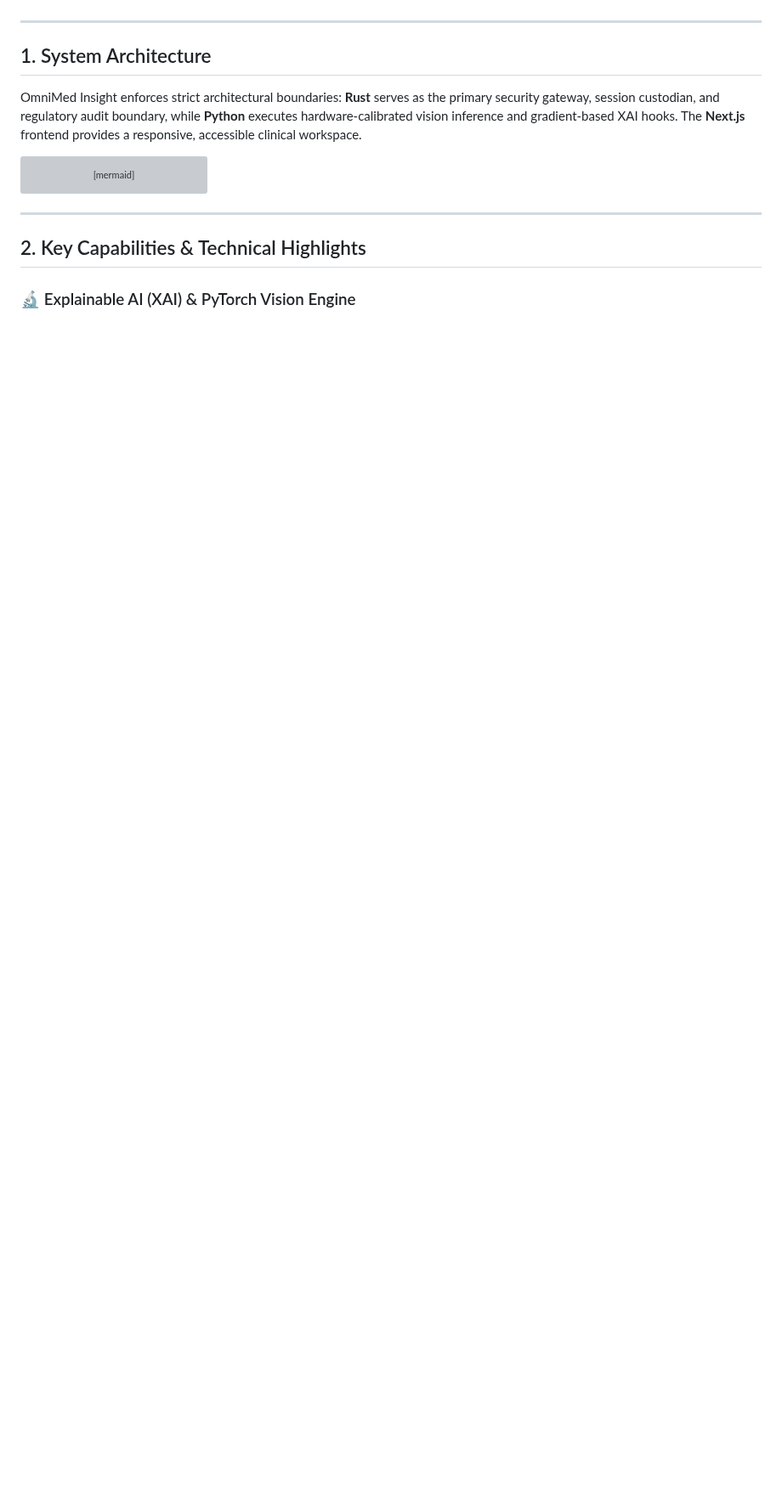
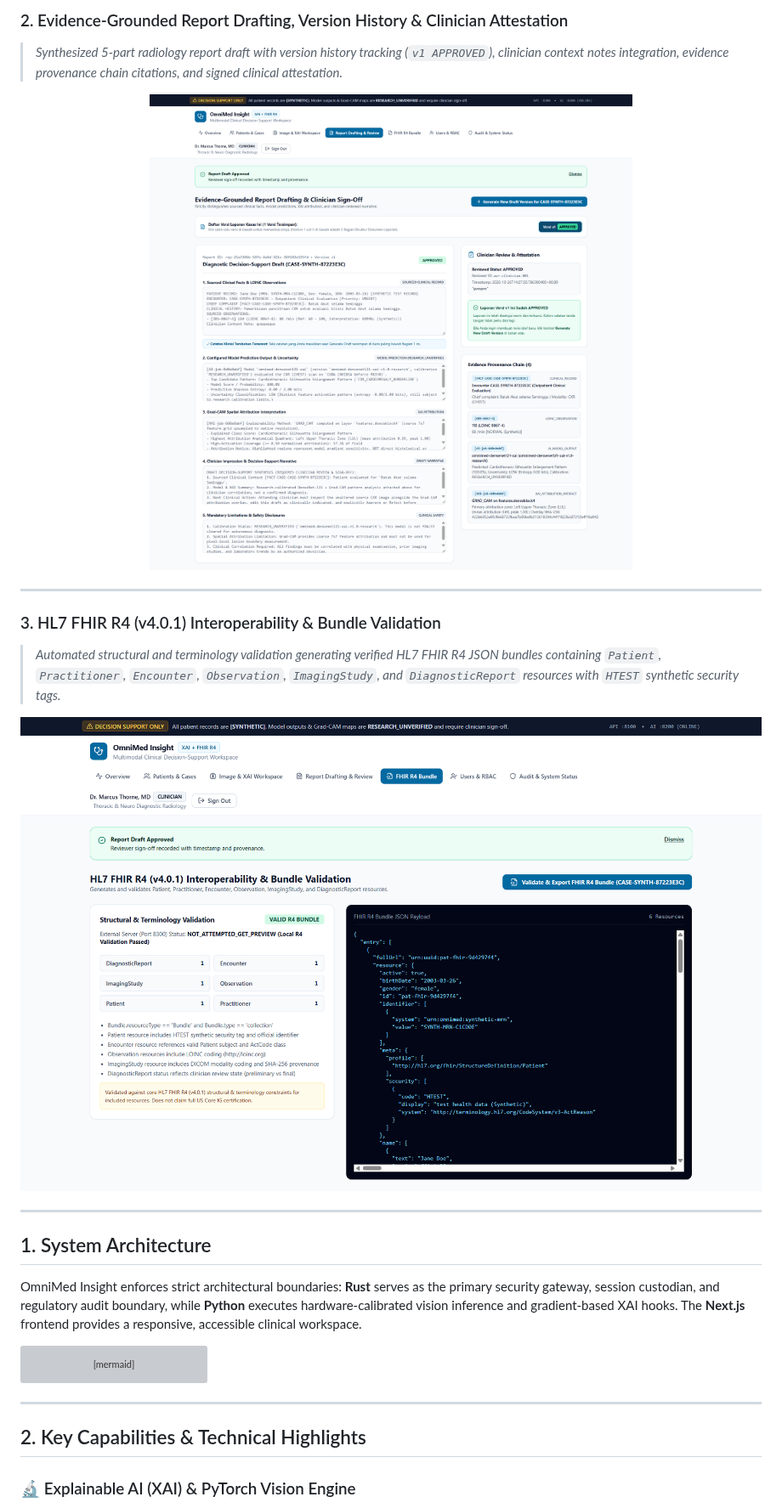
Before and after one commit to MTaufikIqball00/OmniMed-Insight, a Markdown page: README.md, the part around one of its changes. Shown at 85% size. GitHub-like rendering; pictures changed too: docs/image/OmniMed2.png (added), docs/image/OmniMed3.png (added); blank space fills up the shorter version; grey boxes are pictures that could not be loaded.

Commit message:
feat: initial commit of OmniMed Insight (XAI) multimodal clinical platform

```diff
--- a/README.md
+++ b/README.md
@@ -38,3 +53,18 @@
+### 2. Evidence-Grounded Report Drafting, Version History & Clinician Attestation
+> *Synthesized 5-part radiology report draft with version history tracking (`v1 APPROVED`), clinician context notes integration, evidence provenance chain citations, and signed clinical attestation.*
+
+<p align="center">
+  <img src="docs/image/OmniMed2.png" alt="Evidence-Grounded Report Drafting and Clinician Sign-Off" width="100%" />
+</p>
+
+---
+
+### 3. HL7 FHIR R4 (v4.0.1) Interoperability & Bundle Validation
+> *Automated structural and terminology validation generating verified HL7 FHIR R4 JSON bundles containing `Patient`, `Practitioner`, `Encounter`, `Observation`, `ImagingStudy`, and `DiagnosticReport` resources with `HTEST` synthetic security tags.*
+
+<p align="center">
+  <img src="docs/image/OmniMed3.png" alt="HL7 FHIR R4 Interoperability and Bundle Validator" width="100%" />
+</p>
 
 ---
 
```
Also changed, not shown: other parts of README.md (+15 -0 lines), docs/image/OmniMed.png (added).
